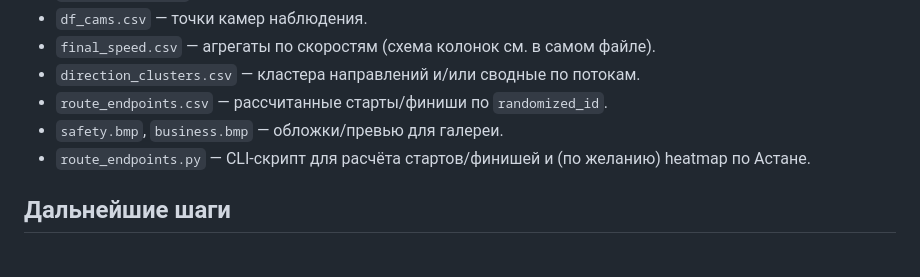
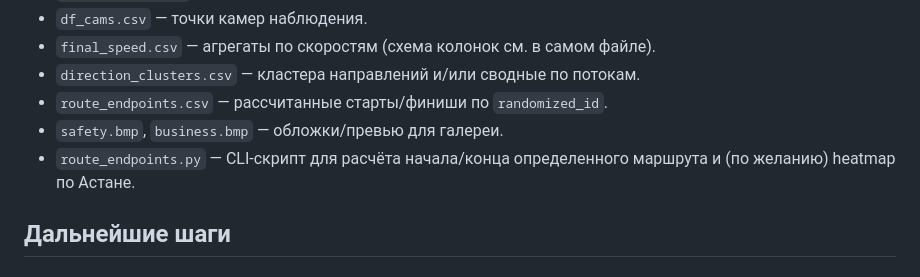
Before and after one commit to murla-ui/InDrive_Decentra, a Markdown page: README.md, the part around the change. Rendered like a GitHub page.

```diff
--- a/README.md
+++ b/README.md
@@ -28,7 +28,7 @@
 - `direction_clusters.csv` — кластера направлений и/или сводные по потокам.
 - `route_endpoints.csv` — рассчитанные старты/финиши по `randomized_id`.
 - `safety.bmp`, `business.bmp` — обложки/превью для галереи.
-- `route_endpoints.py` — CLI-скрипт для расчёта стартов/финишей и (по желанию) heatmap по Астане.
+- `route_endpoints.py` — CLI-скрипт для расчёта начала/конца определенного маршрута и (по желанию) heatmap по Астане.
 
 
 ## Дальнейшие шаги
```
